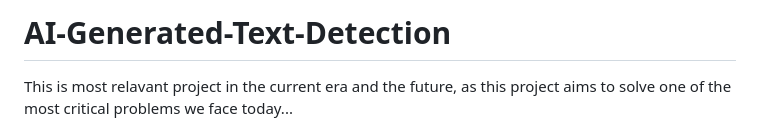
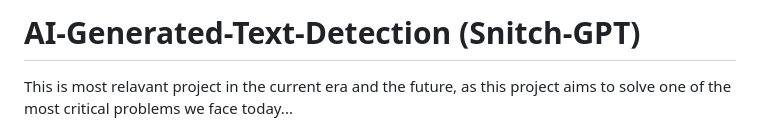
Before and after one commit to jesvijonathan/AI-Generated-Text-Detection, a Markdown page: README.md, the part around the change. GitHub-like rendering.

```diff
--- a/README.md
+++ b/README.md
@@ -1,4 +1,4 @@
-# AI-Generated-Text-Detection
+# AI-Generated-Text-Detection (Snitch-GPT)
 
 This is most relavant project in the current era and the future, as this project aims to solve one of the most critical problems we face today...
 
```
